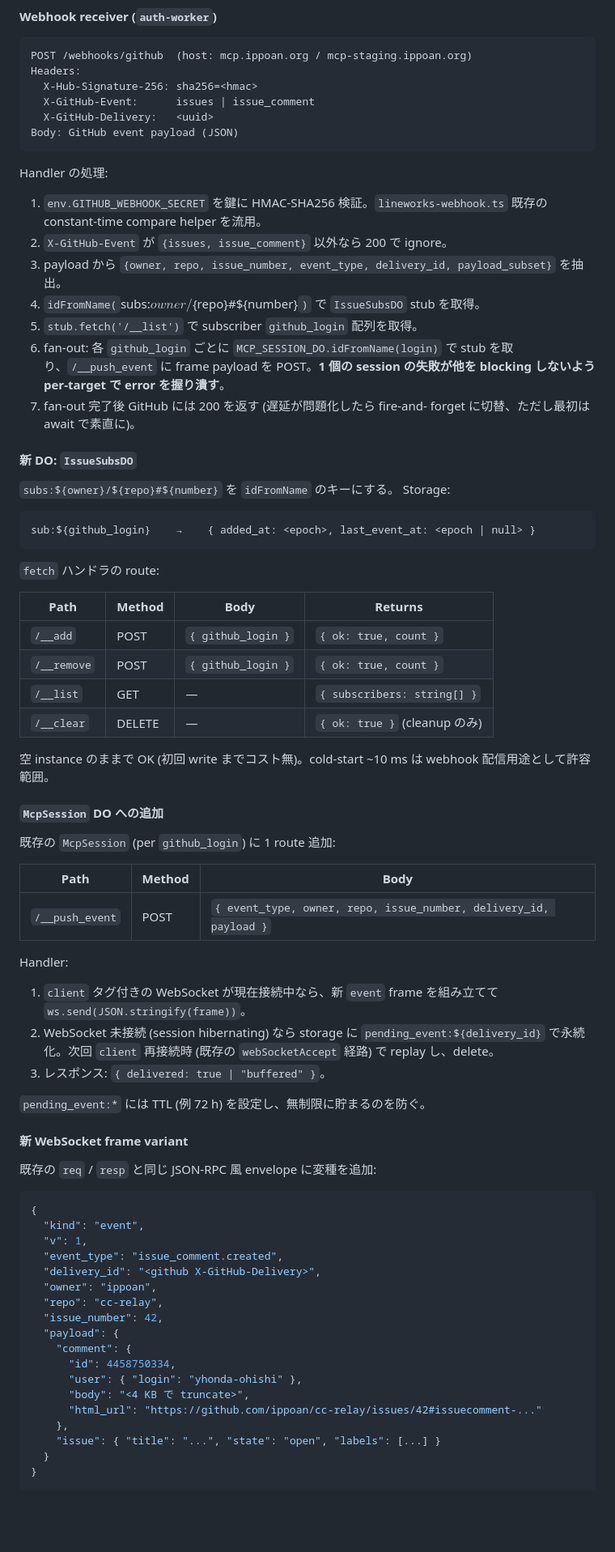
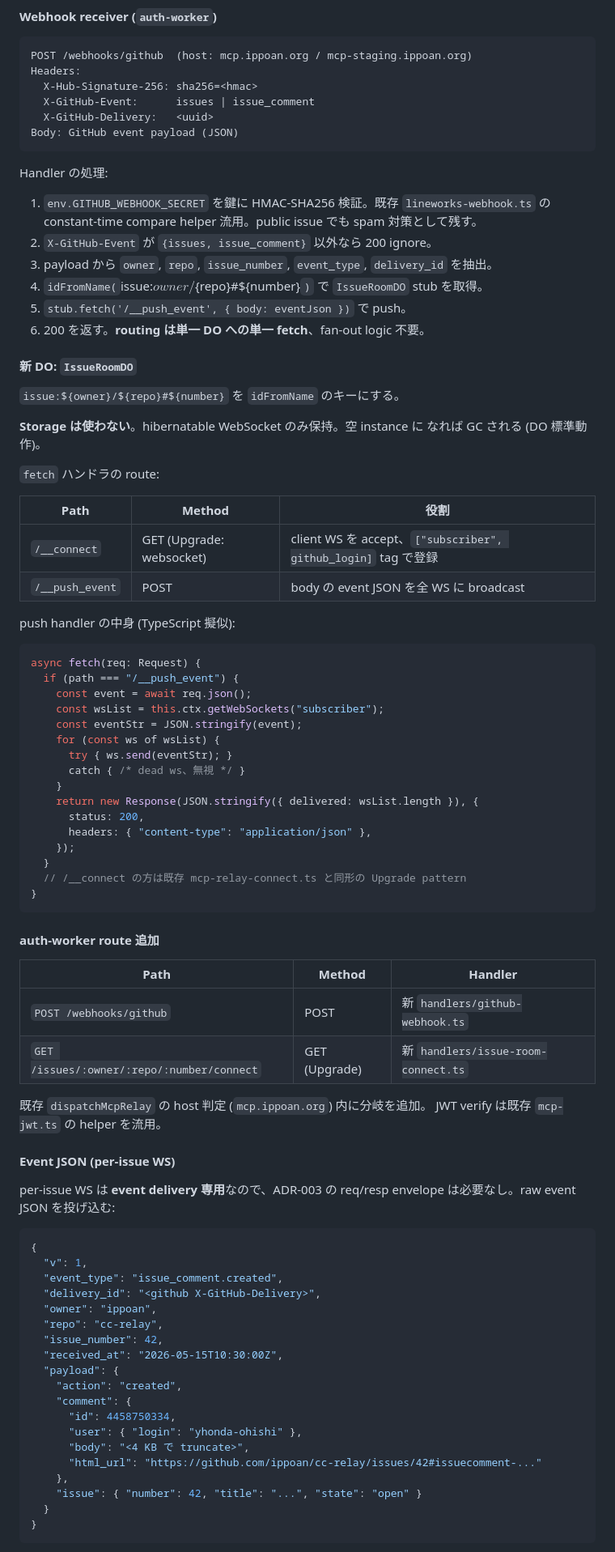
Before and after one commit to ippoan/cc-relay, a Markdown page: ARCHITECTURE.md, the part around one of its changes. Shown at 81% size. GitHub-like rendering; blank space fills up the shorter version.

````diff
--- a/ARCHITECTURE.md
+++ b/ARCHITECTURE.md
@@ -562,83 +595,85 @@ Body: GitHub event payload (JSON)
 
 Handler の処理:
 
-1. `env.GITHUB_WEBHOOK_SECRET` を鍵に HMAC-SHA256 検証。`lineworks-webhook.ts`
-   既存の constant-time compare helper を流用。
-2. `X-GitHub-Event` が `{issues, issue_comment}` 以外なら 200 で
-   ignore。
-3. payload から `{owner, repo, issue_number, event_type,
-   delivery_id, payload_subset}` を抽出。
-4. `idFromName(`subs:${owner}/${repo}#${number}`)` で `IssueSubsDO`
+1. `env.GITHUB_WEBHOOK_SECRET` を鍵に HMAC-SHA256 検証。既存
+   `lineworks-webhook.ts` の constant-time compare helper 流用。public
+   issue でも spam 対策として残す。
+2. `X-GitHub-Event` が `{issues, issue_comment}` 以外なら 200 ignore。
+3. payload から `owner`, `repo`, `issue_number`, `event_type`,
+   `delivery_id` を抽出。
+4. `idFromName(`issue:${owner}/${repo}#${number}`)` で `IssueRoomDO`
    stub を取得。
-5. `stub.fetch('/__list')` で subscriber `github_login` 配列を取得。
-6. fan-out: 各 `github_login` ごとに
-   `MCP_SESSION_DO.idFromName(login)` で stub を取り、`/__push_event`
-   に frame payload を POST。**1 個の session の失敗が他を blocking
-   しないよう per-target で error を握り潰す**。
-7. fan-out 完了後 GitHub には 200 を返す (遅延が問題化したら fire-and-
-   forget に切替、ただし最初は await で素直に)。
+5. `stub.fetch('/__push_event', { body: eventJson })` で push。
+6. 200 を返す。**routing は単一 DO への単一 fetch**、fan-out logic 不要。
 
-#### 新 DO: `IssueSubsDO`
+#### 新 DO: `IssueRoomDO`
 
-`subs:${owner}/${repo}#${number}` を `idFromName` のキーにする。
-Storage:
+`issue:${owner}/${repo}#${number}` を `idFromName` のキーにする。
 
-```
-sub:${github_login}    →    { added_at: <epoch>, last_event_at: <epoch | null> }
-```
+**Storage は使わない**。hibernatable WebSocket のみ保持。空 instance に
+なれば GC される (DO 標準動作)。
 
 `fetch` ハンドラの route:
 
-| Path | Method | Body | Returns |
-|---|---|---|---|
-| `/__add` | POST | `{ github_login }` | `{ ok: true, count }` |
-| `/__remove` | POST | `{ github_login }` | `{ ok: true, count }` |
-| `/__list` | GET | — | `{ subscribers: string[] }` |
-| `/__clear` | DELETE | — | `{ ok: true }` (cleanup のみ) |
+| Path | Method | 役割 |
+|---|---|---|
+| `/__connect` | GET (Upgrade: websocket) | client WS を accept、`["subscriber", github_login]` tag で登録 |
+| `/__push_event` | POST | body の event JSON を全 WS に broadcast |
 
-空 instance のままで OK (初回 write までコスト無)。cold-start ~10 ms
-は webhook 配信用途として許容範囲。
+push handler の中身 (TypeScript 擬似):
 
-#### `McpSession` DO への追加
+```ts
+async fetch(req: Request) {
+  if (path === "/__push_event") {
+    const event = await req.json();
+    const wsList = this.ctx.getWebSockets("subscriber");
+    const eventStr = JSON.stringify(event);
+    for (const ws of wsList) {
+      try { ws.send(eventStr); }
+      catch { /* dead ws、無視 */ }
+    }
+    return new Response(JSON.stringify({ delivered: wsList.length }), {
+      status: 200,
+      headers: { "content-type": "application/json" },
+    });
+  }
+  // /__connect の方は既存 mcp-relay-connect.ts と同形の Upgrade pattern
+}
+```
 
-既存の `McpSession` (per `github_login`) に 1 route 追加:
+#### auth-worker route 追加
 
-| Path | Method | Body |
+| Path | Method | Handler |
 |---|---|---|
-| `/__push_event` | POST | `{ event_type, owner, repo, issue_number, delivery_id, payload }` |
+| `POST /webhooks/github` | POST | 新 `handlers/github-webhook.ts` |
+| `GET /issues/:owner/:repo/:number/connect` | GET (Upgrade) | 新 `handlers/issue-room-connect.ts` |
 
-Handler:
+既存 `dispatchMcpRelay` の host 判定 (`mcp.ippoan.org`) 内に分岐を追加。
+JWT verify は既存 `mcp-jwt.ts` の helper を流用。
 
-1. `client` タグ付きの WebSocket が現在接続中なら、新 `event` frame
-   を組み立てて `ws.send(JSON.stringify(frame))`。
-2. WebSocket 未接続 (session hibernating) なら storage に
-   `pending_event:${delivery_id}` で永続化。次回 `client` 再接続時
-   (既存の `webSocketAccept` 経路) で replay し、delete。
-3. レスポンス: `{ delivered: true | "buffered" }`。
+#### Event JSON (per-issue WS)
 
-`pending_event:*` には TTL (例 72 h) を設定し、無制限に貯まるのを防ぐ。
-
-#### 新 WebSocket frame variant
-
-既存の `req` / `resp` と同じ JSON-RPC 風 envelope に変種を追加:
+per-issue WS は **event delivery 専用**なので、ADR-003 の req/resp
+envelope は必要なし。raw event JSON を投げ込む:
 
 ```json
 {
-  "kind": "event",
   "v": 1,
   "event_type": "issue_comment.created",
   "delivery_id": "<github X-GitHub-Delivery>",
   "owner": "ippoan",
   "repo": "cc-relay",
   "issue_number": 42,
+  "received_at": "2026-05-15T10:30:00Z",
   "payload": {
+    "action": "created",
     "comment": {
       "id": 4458750334,
       "user": { "login": "yhonda-ohishi" },
       "body": "<4 KB で truncate>",
       "html_url": "https://github.com/ippoan/cc-relay/issues/42#issuecomment-..."
     },
-    "issue": { "title": "...", "state": "open", "labels": [...] }
+    "issue": { "number": 42, "title": "...", "state": "open" }
   }
 }
 ```
````
Also changed, not shown: other parts of ARCHITECTURE.md (+172 -108 lines).
